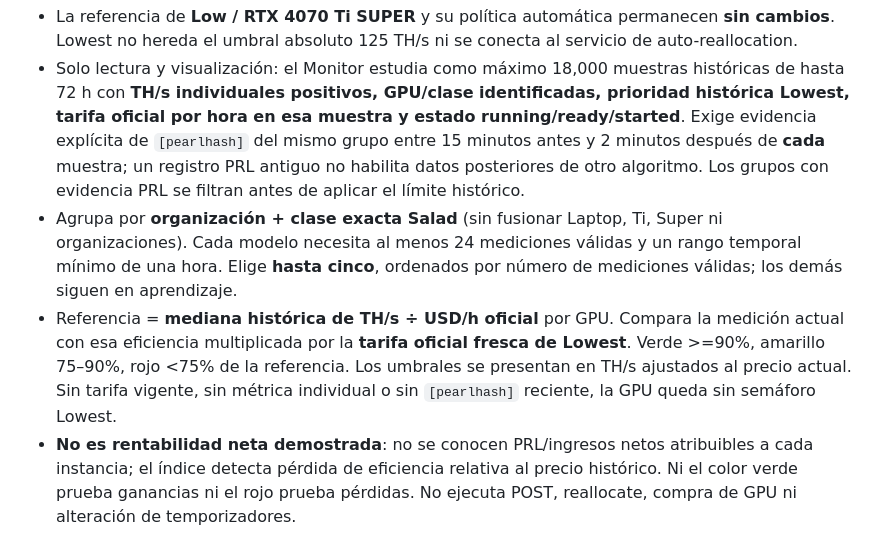
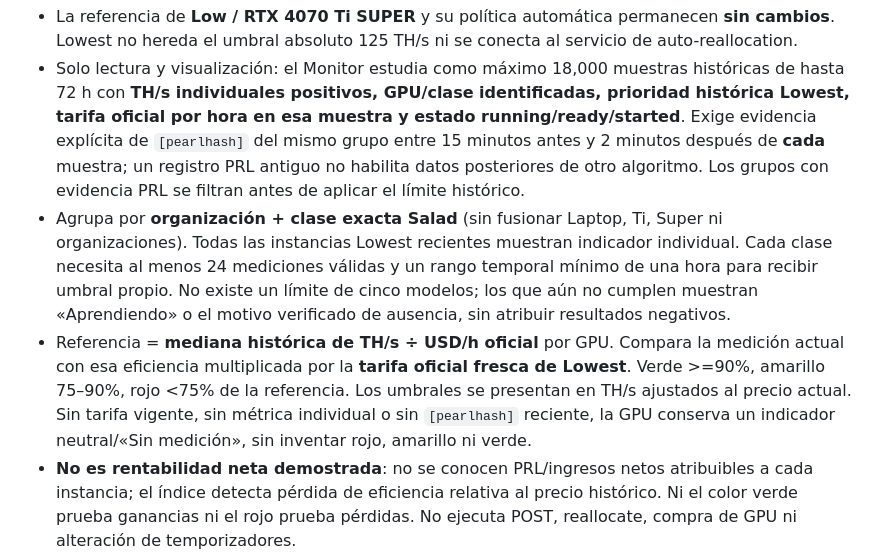
Before and after one commit to manglefurniture/HACHE-MINER, a Markdown page: docs/OPERATIONS.md, the part around the change. Drawn GitHub-style.

Commit message:
Present individual Lowest GPU learning/colored indicators without auto reallocation

```diff
--- a/docs/OPERATIONS.md
+++ b/docs/OPERATIONS.md
@@ -236,7 +236,7 @@ CI verde, autenticación y CSRF probados, tests de seguridad, ausencia de secret
 
 - La referencia de **Low / RTX 4070 Ti SUPER** y su política automática permanecen **sin cambios**. Lowest no hereda el umbral absoluto 125 TH/s ni se conecta al servicio de auto-reallocation.
 - Solo lectura y visualización: el Monitor estudia como máximo 18,000 muestras históricas de hasta 72 h con **TH/s individuales positivos, GPU/clase identificadas, prioridad histórica Lowest, tarifa oficial por hora en esa muestra y estado running/ready/started**. Exige evidencia explícita de `[pearlhash]` del mismo grupo entre 15 minutos antes y 2 minutos después de **cada** muestra; un registro PRL antiguo no habilita datos posteriores de otro algoritmo. Los grupos con evidencia PRL se filtran antes de aplicar el límite histórico.
-- Agrupa por **organización + clase exacta Salad** (sin fusionar Laptop, Ti, Super ni organizaciones). Cada modelo necesita al menos 24 mediciones válidas y un rango temporal mínimo de una hora. Elige **hasta cinco**, ordenados por número de mediciones válidas; los demás siguen en aprendizaje.
-- Referencia = **mediana histórica de TH/s ÷ USD/h oficial** por GPU. Compara la medición actual con esa eficiencia multiplicada por la **tarifa oficial fresca de Lowest**. Verde >=90%, amarillo 75–90%, rojo <75% de la referencia. Los umbrales se presentan en TH/s ajustados al precio actual. Sin tarifa vigente, sin métrica individual o sin `[pearlhash]` reciente, la GPU queda sin semáforo Lowest.
+- Agrupa por **organización + clase exacta Salad** (sin fusionar Laptop, Ti, Super ni organizaciones). Todas las instancias Lowest recientes muestran indicador individual. Cada clase necesita al menos 24 mediciones válidas y un rango temporal mínimo de una hora para recibir umbral propio. No existe un límite de cinco modelos; los que aún no cumplen muestran «Aprendiendo» o el motivo verificado de ausencia, sin atribuir resultados negativos.
+- Referencia = **mediana histórica de TH/s ÷ USD/h oficial** por GPU. Compara la medición actual con esa eficiencia multiplicada por la **tarifa oficial fresca de Lowest**. Verde >=90%, amarillo 75–90%, rojo <75% de la referencia. Los umbrales se presentan en TH/s ajustados al precio actual. Sin tarifa vigente, sin métrica individual o sin `[pearlhash]` reciente, la GPU conserva un indicador neutral/«Sin medición», sin inventar rojo, amarillo ni verde.
 - **No es rentabilidad neta demostrada**: no se conocen PRL/ingresos netos atribuibles a cada instancia; el índice detecta pérdida de eficiencia relativa al precio histórico. Ni el color verde prueba ganancias ni el rojo prueba pérdidas. No ejecuta POST, reallocate, compra de GPU ni alteración de temporizadores.
 - Si la consulta alcanza su límite de 18,000 muestras, se suspende la clasificación en lugar de ofrecer una tabla engañosa. No se aplica retrospectivamente el precio de hoy a períodos antiguos.
```
